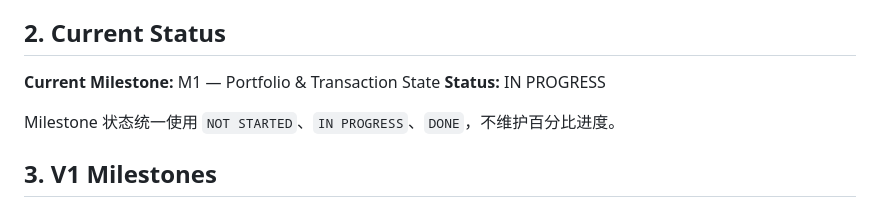
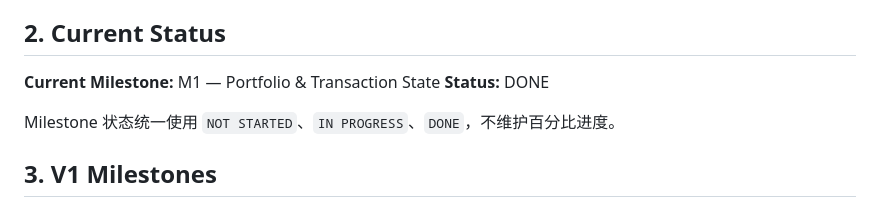
Before and after one commit to Weilinying/position-pilot, a Markdown page: ROADMAP.md, the part around the change. GitHub-like rendering.

```diff
--- a/ROADMAP.md
+++ b/ROADMAP.md
@@ -11,7 +11,7 @@
 ## 2. Current Status
 
 **Current Milestone:** M1 — Portfolio & Transaction State
-**Status:** IN PROGRESS
+**Status:** DONE
 
 Milestone 状态统一使用 `NOT STARTED`、`IN PROGRESS`、`DONE`，不维护百分比进度。
 
```
Also changed, not shown: docs/plans/m1-portfolio-transaction-state.md (+41 -0 lines).
